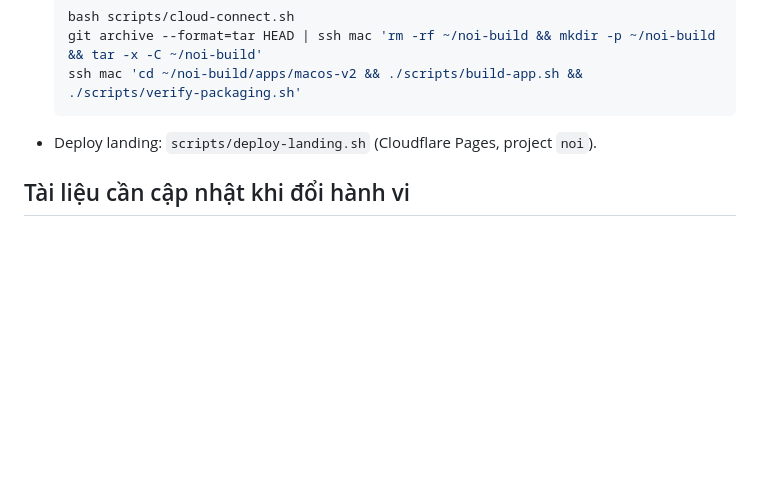
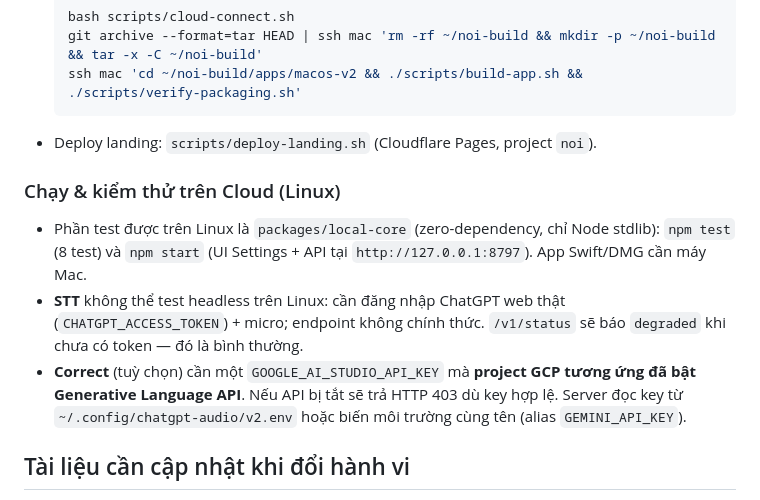
Before and after one commit to dmdfami/noi, a Markdown page: AGENTS.md, the part around the change. Rendered like a GitHub page; blank space fills up the shorter version.

Commit message:
docs(agents): note Linux cloud test scope and STT/correct runtime caveats
Co-authored-by: DOMANHDUC <dmdfami@users.noreply.github.com>

````diff
--- a/AGENTS.md
+++ b/AGENTS.md
@@ -62,6 +62,12 @@ cd apps/macos-v2 && ./scripts/build-app.sh && ./scripts/verify-packaging.sh   #
   ```
 - Deploy landing: `scripts/deploy-landing.sh` (Cloudflare Pages, project `noi`).
 
+### Chạy & kiểm thử trên Cloud (Linux)
+
+- Phần test được trên Linux là `packages/local-core` (zero-dependency, chỉ Node stdlib): `npm test` (8 test) và `npm start` (UI Settings + API tại `http://127.0.0.1:8797`). App Swift/DMG cần máy Mac.
+- **STT** không thể test headless trên Linux: cần đăng nhập ChatGPT web thật (`CHATGPT_ACCESS_TOKEN`) + micro; endpoint không chính thức. `/v1/status` sẽ báo `degraded` khi chưa có token — đó là bình thường.
+- **Correct** (tuỳ chọn) cần một `GOOGLE_AI_STUDIO_API_KEY` mà **project GCP tương ứng đã bật Generative Language API**. Nếu API bị tắt sẽ trả HTTP 403 dù key hợp lệ. Server đọc key từ `~/.config/chatgpt-audio/v2.env` hoặc biến môi trường cùng tên (alias `GEMINI_API_KEY`).
+
 ## Tài liệu cần cập nhật khi đổi hành vi
 
 `README.md` · `docs/INSTALL-MACOS.md` · `docs/HOTKEYS.md` · `docs/SCREENS.md` · `PRIVACY.md` · `CHANGELOG.md`
````
